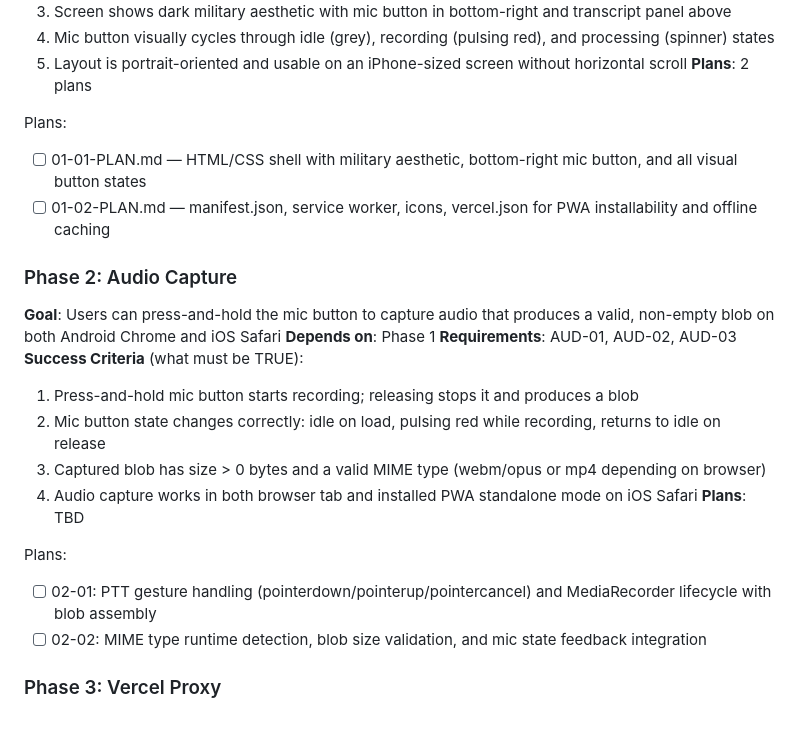
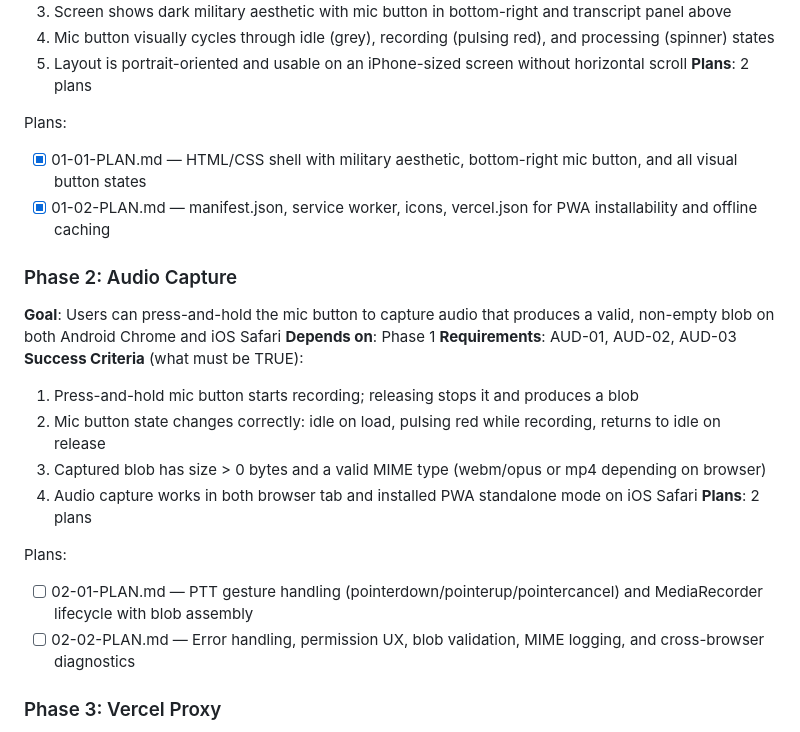
Before and after one commit to DigitalxVault/STTProto, a Markdown page: .planning/ROADMAP.md, the part around the change. Drawn GitHub-style.

Commit message:
docs(02): plan Phase 2 - Audio Capture (2 plans, 2 waves)
Plan 02-01: PTT gesture handling + MediaRecorder lifecycle
Plan 02-02: Error handling, blob validation, cross-browser diagnostics

Sequential: 02-01 (Wave 1) → 02-02 (Wave 2). Verification passed.

Co-Authored-By: Claude Opus 4.6 (1M context) <noreply@anthropic.com>

```diff
--- a/.planning/ROADMAP.md
+++ b/.planning/ROADMAP.md
@@ -32,8 +32,8 @@ Decimal phases appear between their surrounding integers in numeric order.
 **Plans**: 2 plans
 
 Plans:
-- [ ] 01-01-PLAN.md — HTML/CSS shell with military aesthetic, bottom-right mic button, and all visual button states
-- [ ] 01-02-PLAN.md — manifest.json, service worker, icons, vercel.json for PWA installability and offline caching
+- [x] 01-01-PLAN.md — HTML/CSS shell with military aesthetic, bottom-right mic button, and all visual button states
+- [x] 01-02-PLAN.md — manifest.json, service worker, icons, vercel.json for PWA installability and offline caching
 
 ### Phase 2: Audio Capture
 **Goal**: Users can press-and-hold the mic button to capture audio that produces a valid, non-empty blob on both Android Chrome and iOS Safari
@@ -44,11 +44,11 @@ Plans:
   2. Mic button state changes correctly: idle on load, pulsing red while recording, returns to idle on release
   3. Captured blob has size > 0 bytes and a valid MIME type (webm/opus or mp4 depending on browser)
   4. Audio capture works in both browser tab and installed PWA standalone mode on iOS Safari
-**Plans**: TBD
+**Plans**: 2 plans
 
 Plans:
-- [ ] 02-01: PTT gesture handling (pointerdown/pointerup/pointercancel) and MediaRecorder lifecycle with blob assembly
-- [ ] 02-02: MIME type runtime detection, blob size validation, and mic state feedback integration
+- [ ] 02-01-PLAN.md — PTT gesture handling (pointerdown/pointerup/pointercancel) and MediaRecorder lifecycle with blob assembly
+- [ ] 02-02-PLAN.md — Error handling, permission UX, blob validation, MIME logging, and cross-browser diagnostics
 
 ### Phase 3: Vercel Proxy
 **Goal**: A deployed serverless function accepts an audio blob, forwards it to OpenAI Whisper, and returns transcript text without exposing the API key to the client
```
Also changed, not shown: 2 other files.
